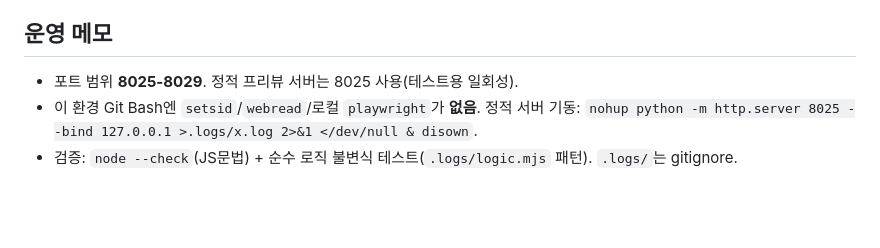
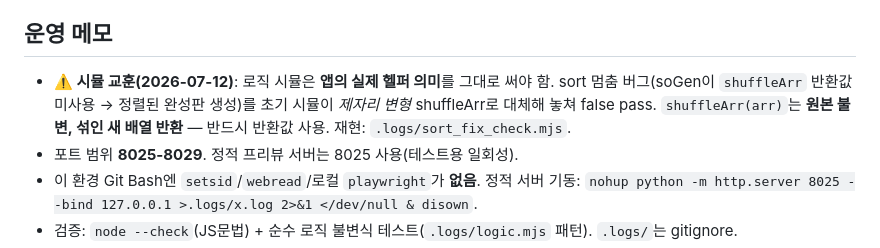
Before and after one commit to budlove-billy/typing, a Markdown page: MEMORY.md, the part around the change. Drawn GitHub-style; blank space fills up the shorter version.

Commit message:
docs: sort 버그 교훈(시뮬은 실제 shuffleArr 의미 사용) 기록

```diff
--- a/MEMORY.md
+++ b/MEMORY.md
@@ -150,6 +150,8 @@ _Write important context, decisions, and lessons here so future sessions can pic
 - 기각된 제안(재론 불필요): 픽셀 마스코트↔플랫 UI 통일론(의도된 개성), 간격/타이포 전면 토큰화(회귀 리스크), 홈 밀도(레이더·백업은 이미 내기록 탭).
 
 ## 운영 메모
+- **⚠️ 시뮬 교훈(2026-07-12)**: 로직 시뮬은 **앱의 실제 헬퍼 의미**를 그대로 써야 함. sort 멈춤 버그(soGen이 `shuffleArr` 반환값 미사용 → 정렬된 완성판 생성)를
+  초기 시뮬이 *제자리 변형* shuffleArr로 대체해 놓쳐 false pass. `shuffleArr(arr)`는 **원본 불변, 섞인 새 배열 반환** — 반드시 반환값 사용. 재현: `.logs/sort_fix_check.mjs`.
 - 포트 범위 **8025-8029**. 정적 프리뷰 서버는 8025 사용(테스트용 일회성).
 - 이 환경 Git Bash엔 `setsid`/`webread`/로컬 `playwright`가 **없음**. 정적 서버 기동:
   `nohup python -m http.server 8025 --bind 127.0.0.1 >.logs/x.log 2>&1 </dev/null & disown`.
```
